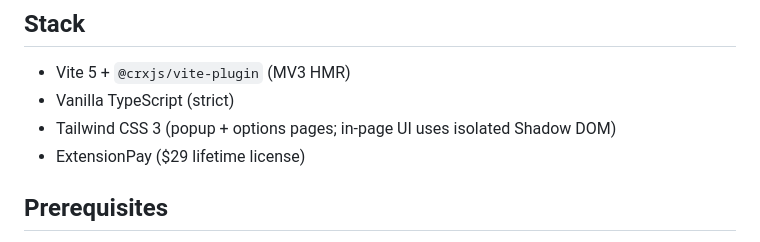
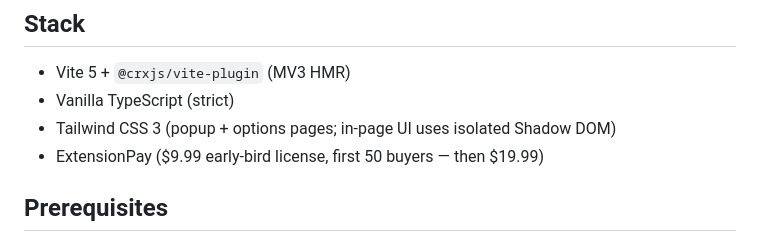
Before and after one commit to comerade2134/GigRadar, a Markdown page: README.md, the part around the change. GitHub-like rendering.

Commit message:
docs: fix stale  price in README stack section

```diff
--- a/README.md
+++ b/README.md
@@ -7,7 +7,7 @@ Chrome extension (Manifest V3) that injects a client-intent score into Upwork jo
 - Vite 5 + `@crxjs/vite-plugin` (MV3 HMR)
 - Vanilla TypeScript (strict)
 - Tailwind CSS 3 (popup + options pages; in-page UI uses isolated Shadow DOM)
-- ExtensionPay ($29 lifetime license)
+- ExtensionPay ($9.99 early-bird license, first 50 buyers — then $19.99)
 
 ## Prerequisites
 
```
